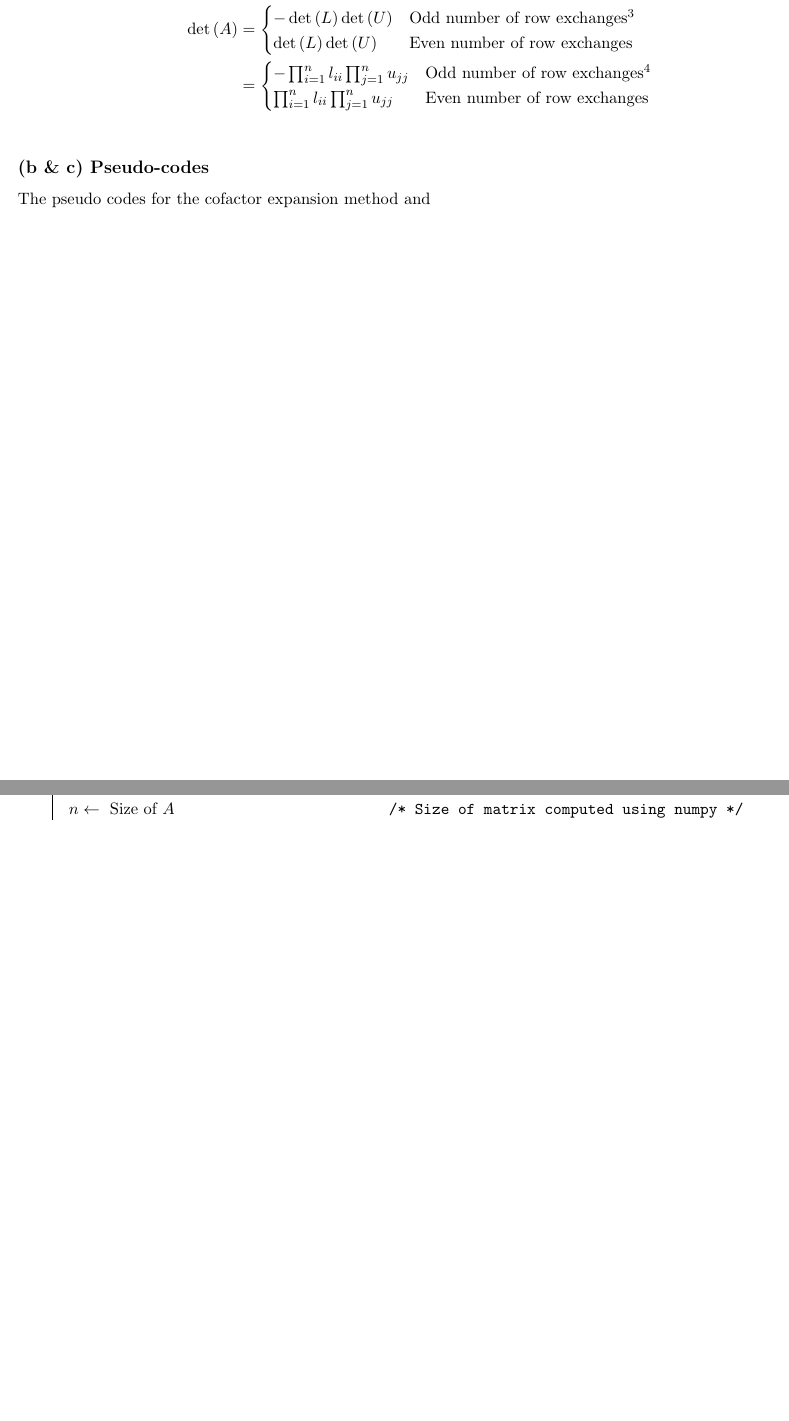
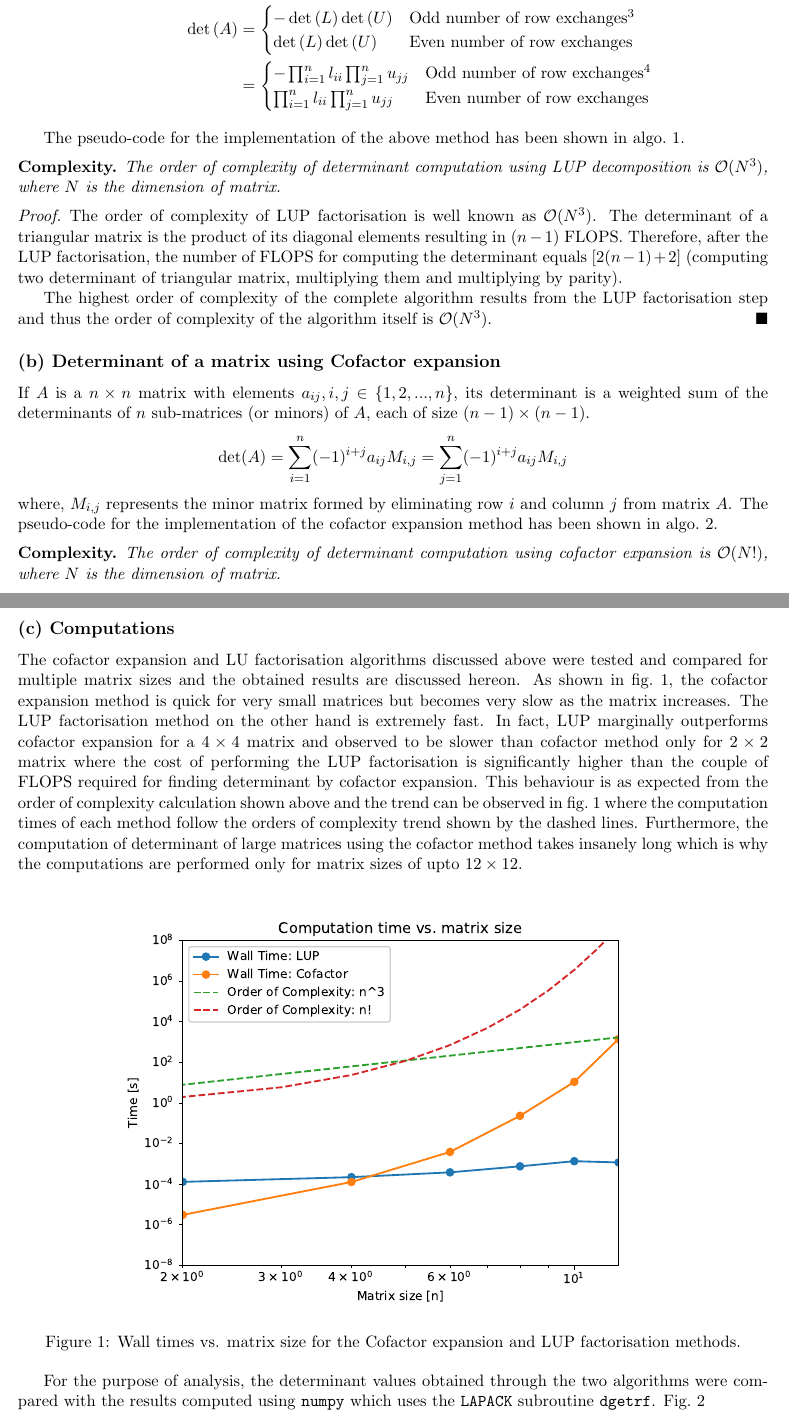
Before and after one commit to parikshitbajpai/numerical_analysis, a LaTeX problem sheet (Assignment_1/latex/Assignment_1.tex): two parts of pages 3 and 5 of 5 before the commit and two parts of pages 3 and 6 of 7 after it, joined at a grey line, cut so that both start at the same text, the shorter picture padded with empty space. Compiled offline with pdfLaTeX.

Commit message:
Further updates to the report.

```diff
--- a/Assignment_1/latex/Assignment_1.tex
+++ b/Assignment_1/latex/Assignment_1.tex
@@ -8,6 +8,7 @@
 \usepackage{amssymb}
 \usepackage{amsthm}
 \usepackage[ruled,vlined]{algorithm2e}
+\usepackage{graphicx}
 
 \title{MCSC 6020G - Numerical Analysis \\
         \Large Assignment 1}
@@ -15,6 +16,7 @@
 \date{}
 
 \newtheorem*{remark}{To prove}
+\newtheorem*{order}{Complexity}
 \renewcommand\qedsymbol{$\blacksquare$}
 
 \begin{document}
@@ -130,9 +142,27 @@
   \stepcounter{footnote}
   \footnotetext{Determinant of a triangular matrix is equal to the product of its diagonal elements.}
 
-\subsection*{(b \& c) Pseudo-codes}
-The pseudo codes for the cofactor expansion method and
-\newpage
+  The pseudo-code for the implementation of the above method has been shown in algo.~\ref{algo:LUP}.
+  \input{Algo_2.tex}
+
+  \begin{order}
+    The order of complexity of determinant computation using LUP decomposition is $\mathcal{O}(N^3)$, where $N$ is the dimension of matrix.
+  \end{order}
+  \begin{proof}
+    The order of complexity of LUP factorisation is well known as $\mathcal{O}(N^3)$. The determinant of a triangular matrix is the product of its diagonal elements resulting in $(n-1)$ FLOPS. Therefore, after the LUP factorisation, the number of FLOPS for computing the determinant equals $[2(n-1)+2]$ (computing two determinant of triangular matrix, multiplying them and multiplying by parity).
+
+    The highest order of complexity of the complete algorithm results from the LUP factorisation step and thus the order of complexity of the algorithm itself is $\mathcal{O}(N^3)$.
+  \end{proof}
+
+\subsection*{(b) Determinant of a matrix using Cofactor expansion}
+If $A$ is a $n\times n$ matrix with elements $a_{ij}, i,j \in \{1,2,...,n\}$, its determinant is a weighted sum of the determinants of $n$ sub-matrices (or minors) of $A$, each of size $(n-1)\times (n-1)$.
+\begin{equation*}
+  \det (A) = \sum_{i=1}^{n} (-1)^{i+j} a_{ij}M_{i,j} = \sum_{j=1}^{n} (-1)^{i+j} a_{ij}M_{i,j}
+\end{equation*}
+where, $M_{i,j}$ represents the minor matrix formed by eliminating row $i$ and column $j$ from matrix $A$.
+The pseudo-code for the implementation of the cofactor expansion method has been shown in algo.~\ref{algo:Cofactor}.
 \input{Algo_1.tex}
-\input{Algo_2.tex}
 
+\begin{order}
+  The order of complexity of determinant computation using cofactor expansion is $\mathcal{O}(N!)$, where $N$ is the dimension of matrix.
+\end{order}
@@ -138,0 +180,10 @@ The pseudo codes for the cofactor expansion method and
+\subsection*{(c) Computations}
+The cofactor expansion and LU factorisation algorithms discussed above were tested and compared for multiple matrix sizes and the obtained results are discussed hereon. As shown in fig.~\ref{fig:1}, the cofactor expansion method is quick for very small matrices but becomes very slow as the matrix increases. The LUP factorisation method on the other hand is extremely fast. In fact, LUP marginally outperforms cofactor expansion for a $4\times4$ matrix and observed to be slower than cofactor method only for $2\times2$ matrix where the cost of performing the LUP factorisation is significantly higher than the couple of FLOPS required for finding determinant by cofactor expansion. This behaviour is as expected from the order of complexity calculation shown above and the trend can be observed in fig.~\ref{fig:1} where the computation times of each method follow the orders of complexity trend shown by the dashed lines. Furthermore, the computation of determinant of large matrices using the cofactor method takes insanely long which is why the computations are performed only for matrix sizes of upto $12\times12$.
+  \begin{figure}[h]
+        \centering
+        \includegraphics[width=0.75\textwidth]{figure/Figure_1.eps}
+        \caption{Wall times vs. matrix size for the Cofactor expansion and LUP factorisation methods.}
+        \label{fig:1}
+  \end{figure}
+
+For the purpose of analysis, the determinant values obtained through the two algorithms were compared with the results computed using \texttt{numpy} which uses the \texttt{LAPACK} subroutine \texttt{dgetrf}. Fig.~\ref{fig:2}
@@ -139 +194,3 @@ The pseudo codes for the cofactor expansion method and
+      \label{fig:2}
+\end{figure}
 \end{document}
```
Also changed, not shown: Assignment_1/latex/Algo_1.tex (+1 -1 lines), Assignment_1/latex/Algo_2.tex (+1 -1 lines), Assignment_1/latex/Assignment_1.tex (27 more changed lines).
